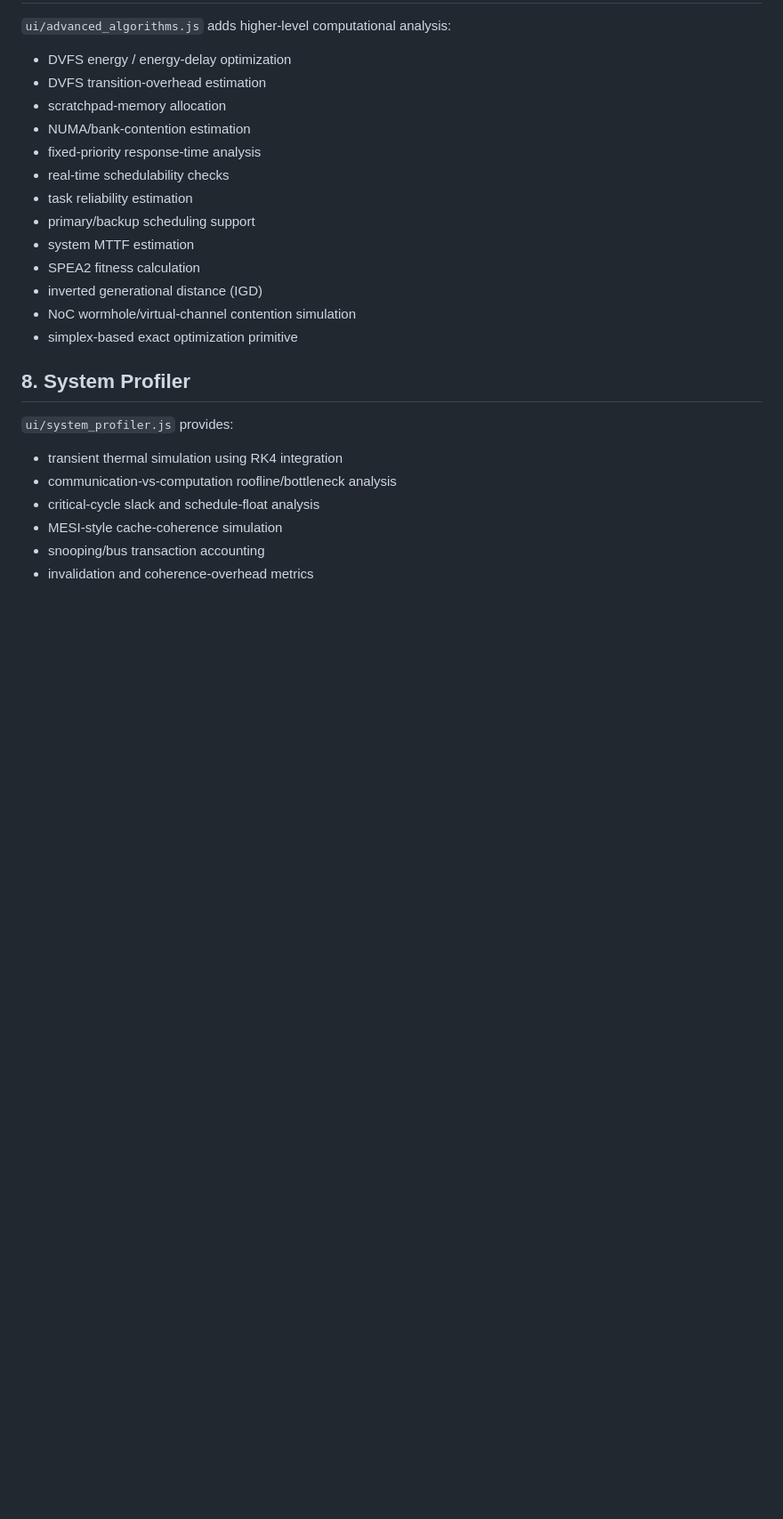
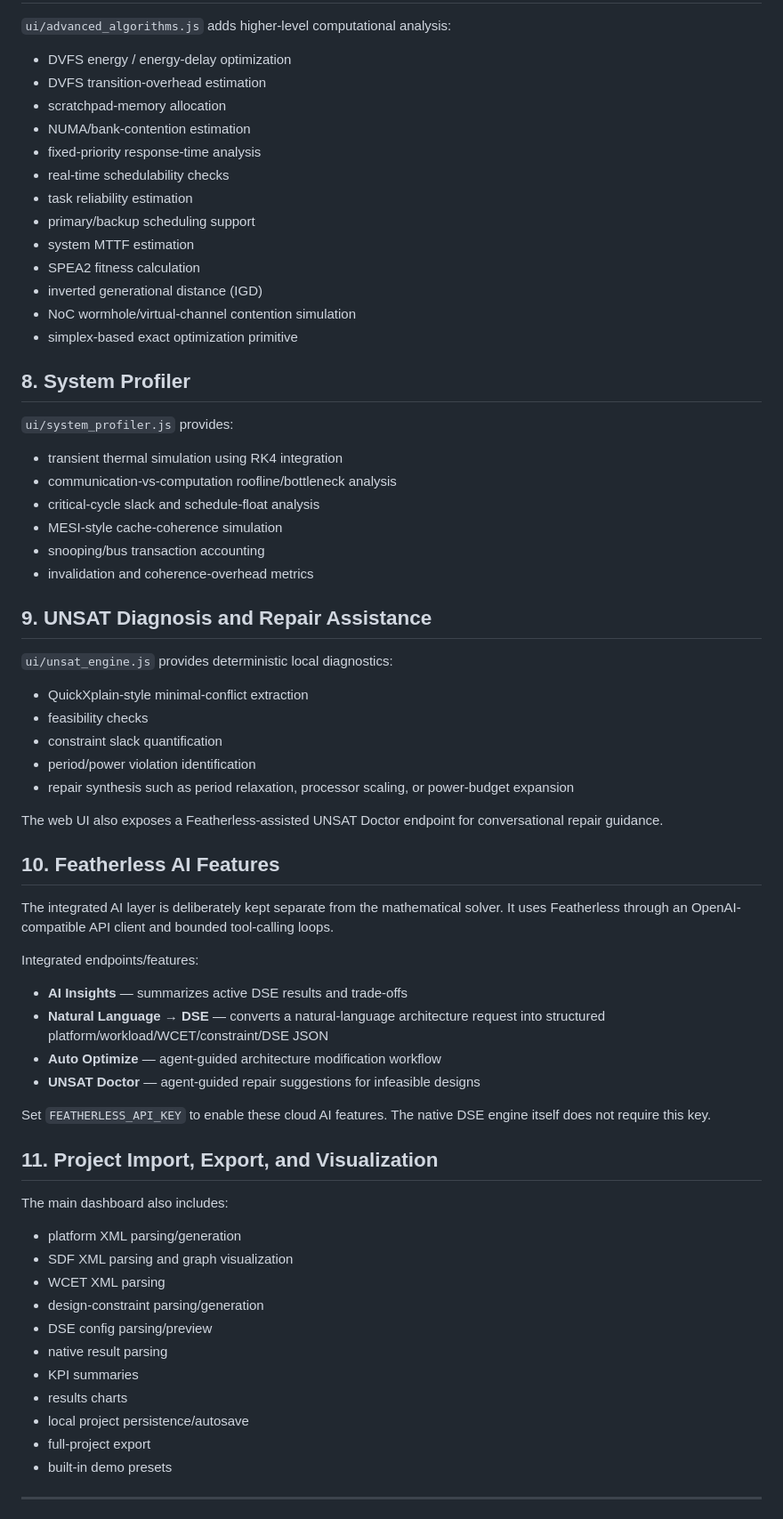
Before and after one commit to MuhammadTahaBinZaeem/ParetCo, a Markdown page: README.md, the part around one of its changes. Shown at 89% size. Rendered like a GitHub page; blank space fills up the shorter version.

```diff
--- a/README.md
+++ b/README.md
@@ -180,3 +180,47 @@ ParetoCo tracks how architecture or workload edits affect previous exploration r
 - MESI-style cache-coherence simulation
 - snooping/bus transaction accounting
 - invalidation and coherence-overhead metrics
+
+## 9. UNSAT Diagnosis and Repair Assistance
+
+`ui/unsat_engine.js` provides deterministic local diagnostics:
+
+- QuickXplain-style minimal-conflict extraction
+- feasibility checks
+- constraint slack quantification
+- period/power violation identification
+- repair synthesis such as period relaxation, processor scaling, or power-budget expansion
+
+The web UI also exposes a Featherless-assisted UNSAT Doctor endpoint for conversational repair guidance.
+
+## 10. Featherless AI Features
+
+The integrated AI layer is deliberately kept separate from the mathematical solver. It uses Featherless through an OpenAI-compatible API client and bounded tool-calling loops.
+
+Integrated endpoints/features:
+
+- **AI Insights** — summarizes active DSE results and trade-offs
+- **Natural Language → DSE** — converts a natural-language architecture request into structured platform/workload/WCET/constraint/DSE JSON
+- **Auto Optimize** — agent-guided architecture modification workflow
+- **UNSAT Doctor** — agent-guided repair suggestions for infeasible designs
+
+Set `FEATHERLESS_API_KEY` to enable these cloud AI features. The native DSE engine itself does not require this key.
+
+## 11. Project Import, Export, and Visualization
+
+The main dashboard also includes:
+
+- platform XML parsing/generation
+- SDF XML parsing and graph visualization
+- WCET XML parsing
+- design-constraint parsing/generation
+- DSE config parsing/preview
+- native result parsing
+- KPI summaries
+- results charts
+- local project persistence/autosave
+- full-project export
+- built-in demo presets
+
+---
+
```
Also changed, not shown: other parts of README.md (+141 -0 lines).
